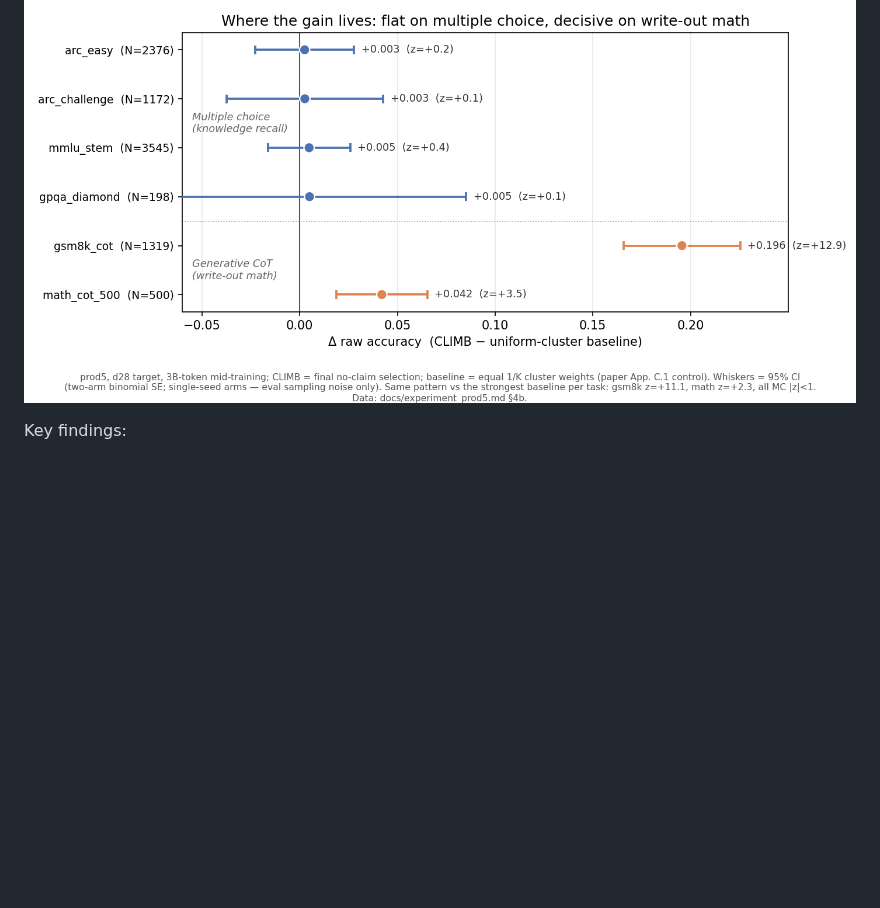
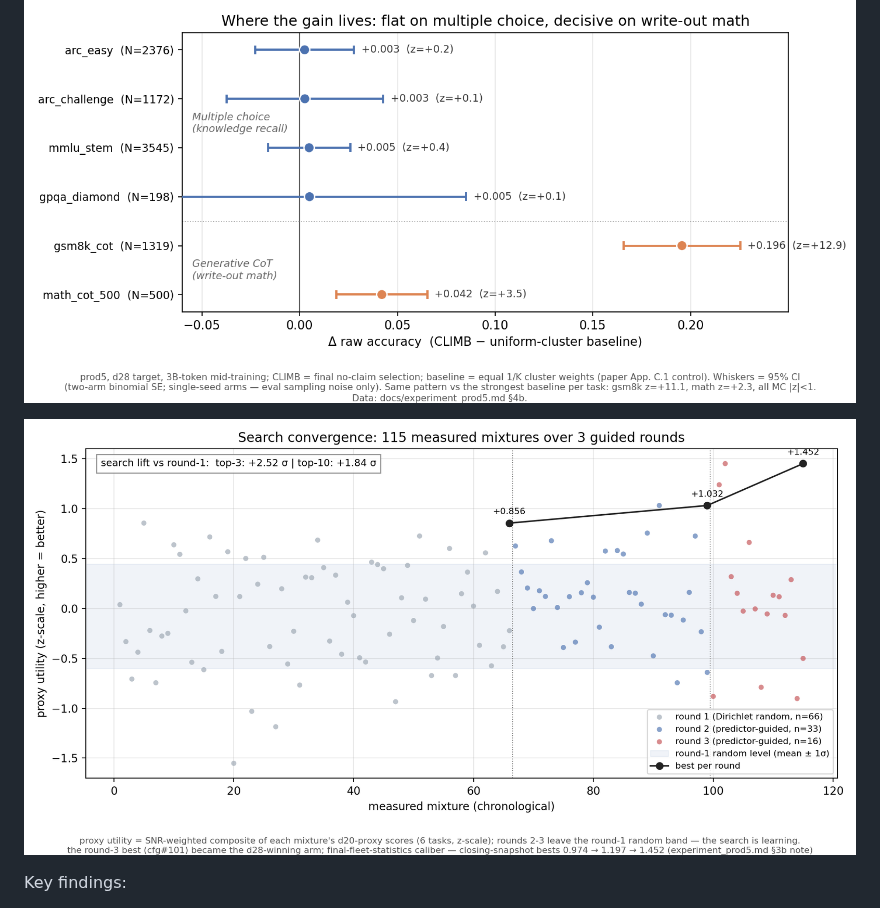
Before and after one commit to liujin99/climbmix, a Markdown page: README.md, the part around the change. Drawn GitHub-style; pictures changed too: docs/assets/search_convergence.png (added); blank space fills up the shorter version.

Commit message:
feat(charts): search-convergence figure for README (115 points x 3 guided rounds, final-scoring caliber); commit prod5 fleet dump + dual-caliber note in prod5 record 3b

```diff
--- a/README.md
+++ b/README.md
@@ -70,6 +70,8 @@ tokens per point + 6 target arms at 64-NPU world size + anchor).
 | base model (no mid-training, reference) | 0.1752 | 0.0288 |
 
 ![Where the gain lives: flat on multiple choice, decisive on write-out math](docs/assets/gain_profile.png)
+
+![Search convergence: guided rounds climb above the random-sampling band; the round-3 best (cfg#101) became the d28-winning arm](docs/assets/search_convergence.png)
 
 Key findings:
 
```
Also changed, not shown: docs/experiment_prod5.md (+9 -0 lines), 2 other files.
